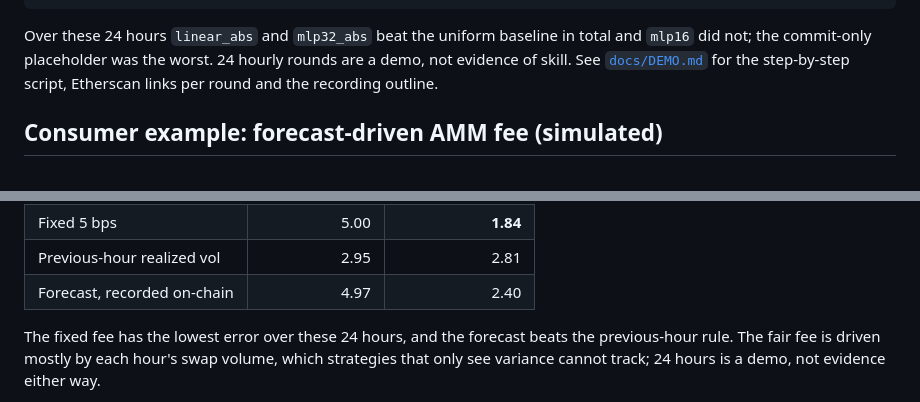
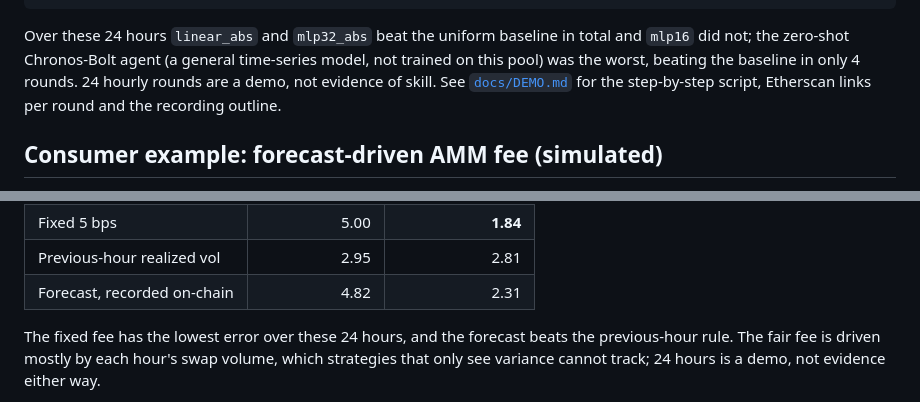
Before and after one commit to counterfactual5/verifiable-forecasts, a Markdown page: README.md, 2 parts joined by grey strips. GitHub-like rendering.

````diff
--- a/README.md
+++ b/README.md
@@ -140,7 +170,8 @@ agent-linear_abs: honest proof verifies=True, tampered output verifies=False, ve
 ```
 
 Over these 24 hours `linear_abs` and `mlp32_abs` beat the uniform baseline in total and `mlp16` did
-not; the commit-only placeholder was the worst. 24 hourly rounds are a demo, not evidence of skill.
+not; the zero-shot Chronos-Bolt agent (a general time-series model, not trained on this pool) was the
+worst, beating the baseline in only 4 rounds. 24 hourly rounds are a demo, not evidence of skill.
 See [`docs/DEMO.md`](docs/DEMO.md) for the step-by-step script, Etherscan links per round and the
 recording outline.
 
@@ -165,7 +196,7 @@ The dashboard's fee card compares, per replayed hour, the fair LVR fee
 | Fair LVR fee (reference) | 3.71 | – |
 | Fixed 5 bps | 5.00 | **1.84** |
 | Previous-hour realized vol | 2.95 | 2.81 |
-| Forecast, recorded on-chain | 4.97 | 2.40 |
+| Forecast, recorded on-chain | 4.82 | 2.31 |
 
 The fixed fee has the lowest error over these 24 hours, and the forecast beats the previous-hour
 rule. The fair fee is driven mostly by each hour's swap volume, which strategies that only see
````
Also changed, not shown: other parts of README.md (+53 -21 lines), docs/DEMO.md (+51 -31 lines), docs/img/dashboard.png, 6 other files.
